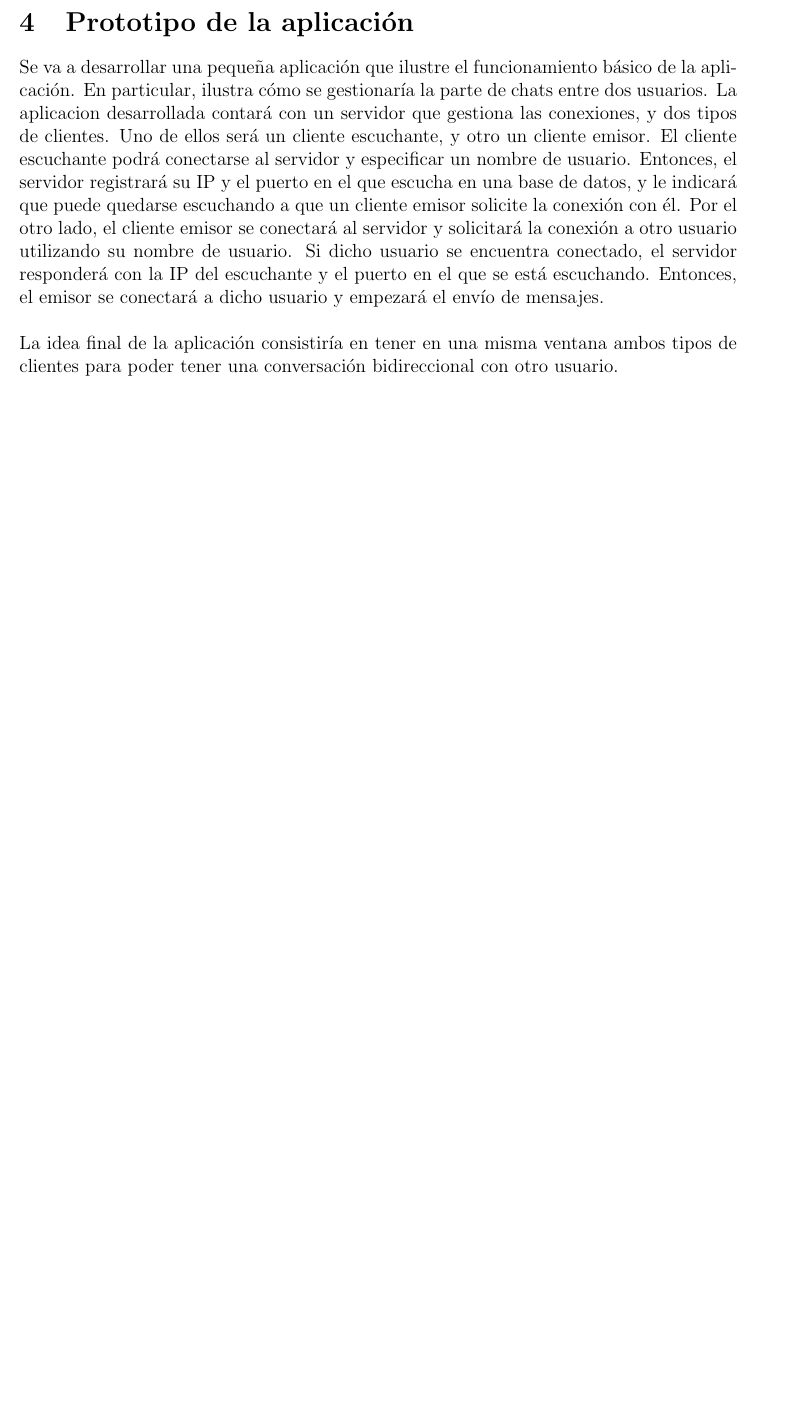
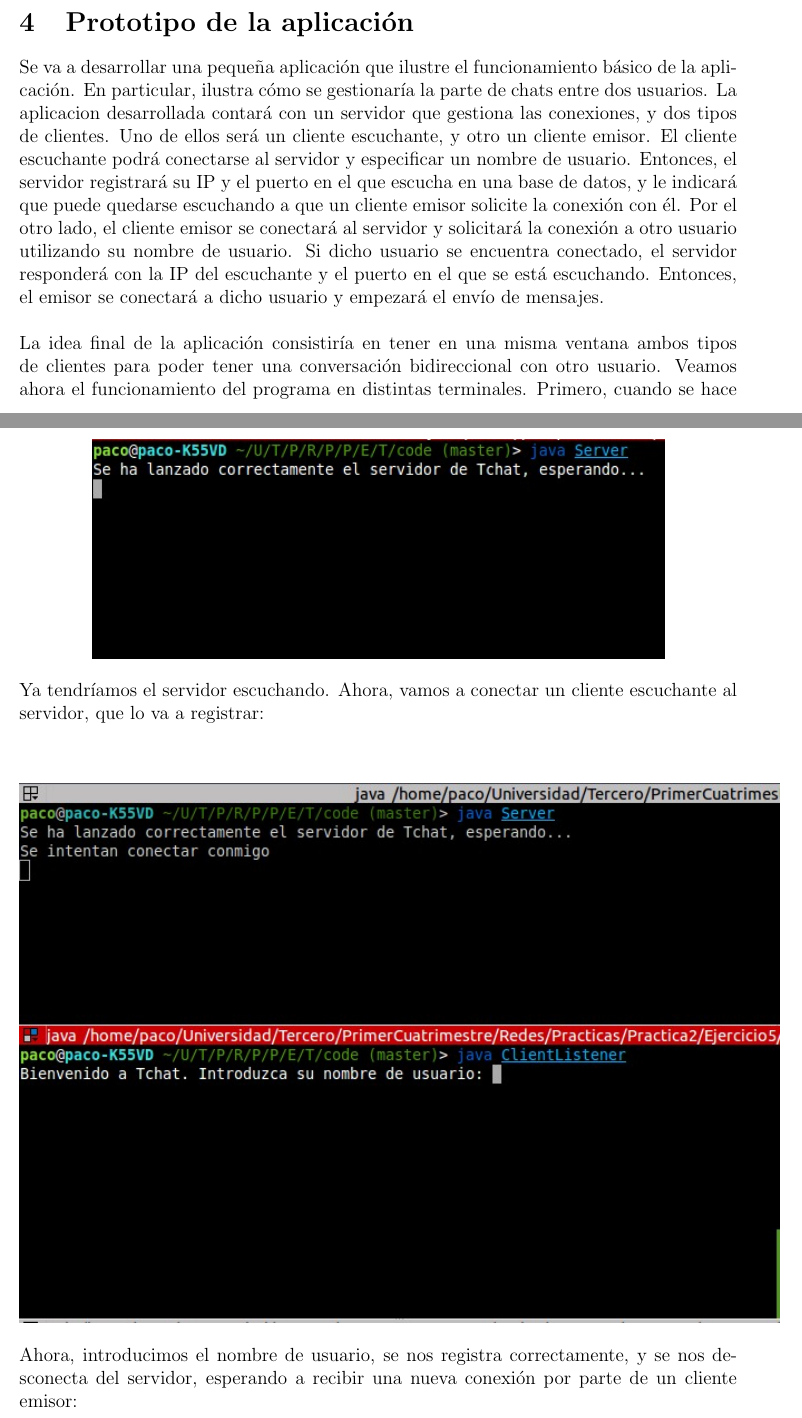
Before and after one commit to fluque1995/Tchat, a LaTeX document (report/tchat_documentation.tex): part of page 3 of 3 before the commit and two parts of pages 3 and 4 of 6 after it, the two joined at a grey line, cut so that both start at the same text, the shorter picture padded with empty space. Compiled offline with pdfLaTeX.

Commit message:
Terminado el proyecto

```diff
--- a/report/tchat_documentation.tex
+++ b/report/tchat_documentation.tex
@@ -189,4 +189,15 @@ Código & Cuerpo & Descripción \\
 
 Se va a desarrollar una pequeña aplicación que ilustre el funcionamiento básico de la aplicación. En particular, ilustra cómo se gestionaría la parte de chats entre dos usuarios. La aplicacion desarrollada contará con un servidor que gestiona las conexiones, y dos tipos de clientes. Uno de ellos será un cliente escuchante, y otro un cliente emisor. El cliente escuchante podrá conectarse al servidor y especificar un nombre de usuario. Entonces, el servidor registrará su IP y el puerto en el que escucha en una base de datos, y le indicará que puede quedarse escuchando a que un cliente emisor solicite la conexión con él. Por el otro lado, el cliente emisor se conectará al servidor y solicitará la conexión a otro usuario utilizando su nombre de usuario. Si dicho usuario se encuentra conectado, el servidor responderá con la IP del escuchante y el puerto en el que se está escuchando. Entonces, el emisor se conectará a dicho usuario y empezará el envío de mensajes.\\
 
-La idea final de la aplicación consistiría en tener en una misma ventana ambos tipos de clientes para poder tener una conversación bidireccional con otro usuario.
+La idea final de la aplicación consistiría en tener en una misma ventana ambos tipos de clientes para poder tener una conversación bidireccional con otro usuario. Veamos ahora el funcionamiento del programa en distintas terminales. Primero, cuando se hace la conexión del servidor:\\
+\begin{center}
+\includegraphics[scale=0.7]{images/Selection_001}
+\end{center}
+
+Ya tendríamos el servidor escuchando. Ahora, vamos a conectar un cliente escuchante al servidor, que lo va a registrar:\\
+\begin{center}
+\includegraphics[scale=0.7]{images/Selection_002}
+\end{center}
+
+Ahora, introducimos el nombre de usuario, se nos registra correctamente, y se nos desconecta del servidor, esperando a recibir una nueva conexión por parte de un cliente emisor:\\
+\begin{center}
```
Also changed, not shown: README.md, report/tchat_documentation.pdf, report/tchat_documentation.tex (22 more changed lines), 1 other file.
